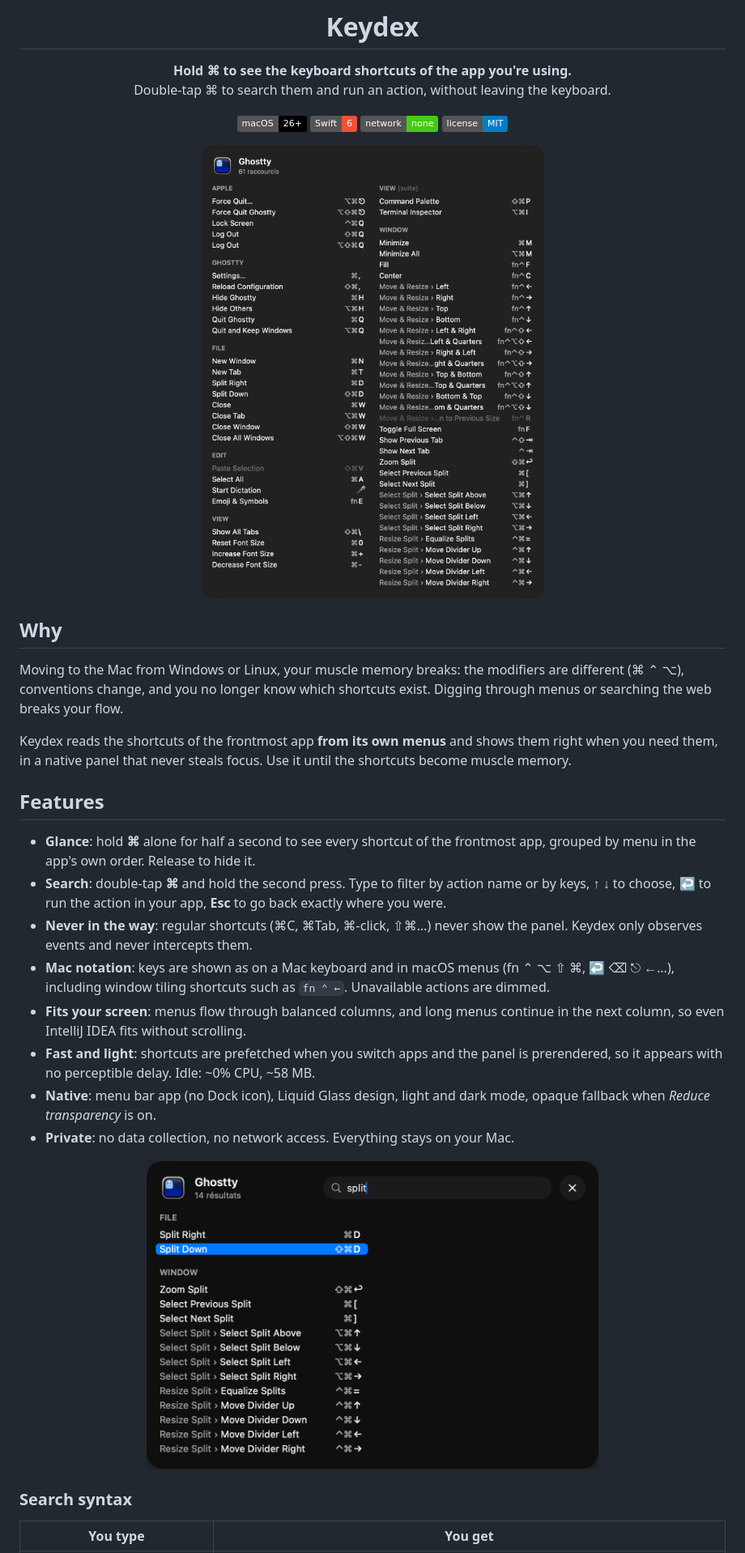
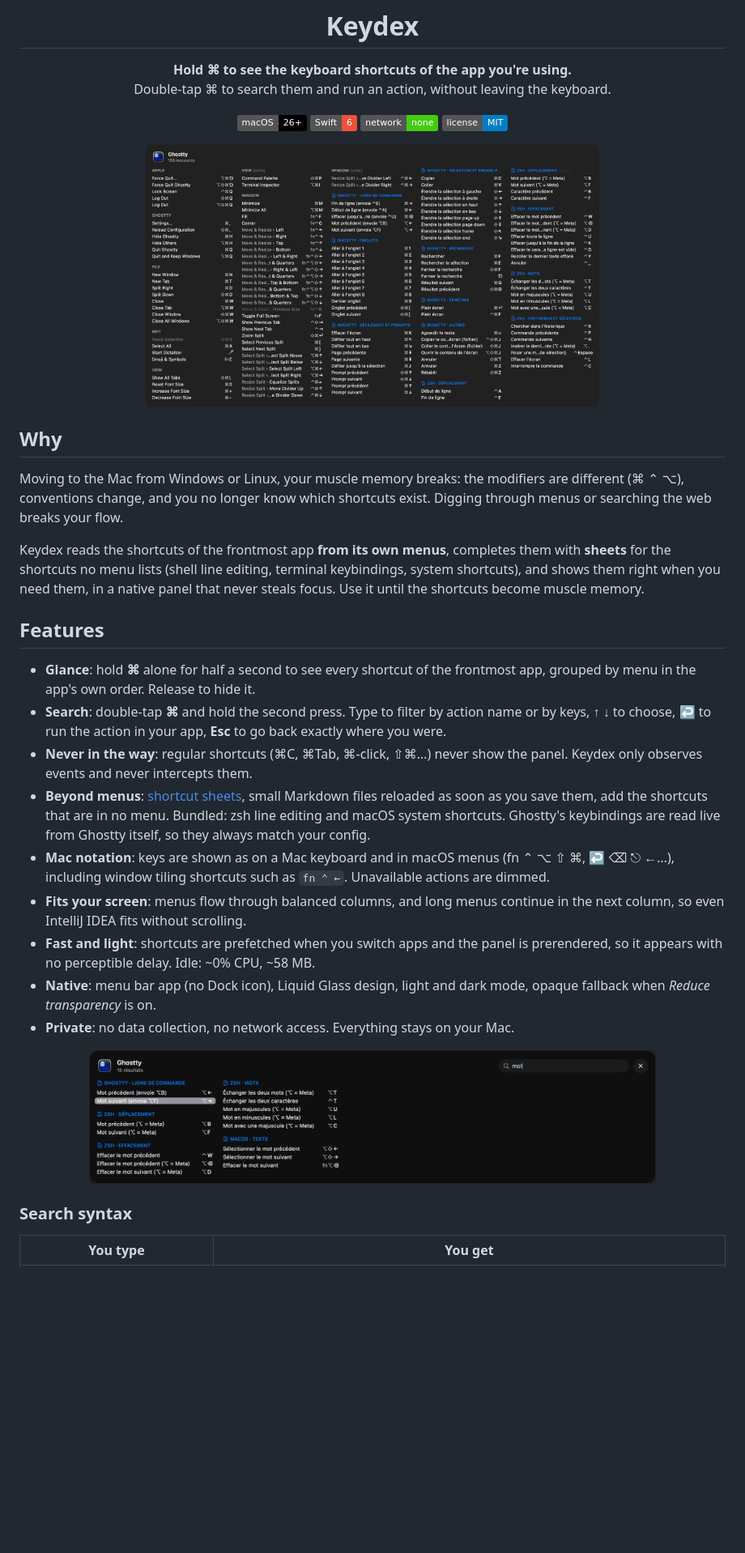
Before and after one commit to cdu99/keydex, a Markdown page: README.md, the part around one of its changes. Shown at 81% size. Drawn GitHub-style; pictures changed too: docs/images/glance.png, docs/images/search.png; badges without logos; blank space fills up the shorter version.

```diff
--- a/README.md
+++ b/README.md
@@ -20,13 +20,14 @@ Double-tap ⌘ to search them and run an action, without leaving the keyboard.
 
 Moving to the Mac from Windows or Linux, your muscle memory breaks: the modifiers are different (⌘ ⌃ ⌥), conventions change, and you no longer know which shortcuts exist. Digging through menus or searching the web breaks your flow.
 
-Keydex reads the shortcuts of the frontmost app **from its own menus** and shows them right when you need them, in a native panel that never steals focus. Use it until the shortcuts become muscle memory.
+Keydex reads the shortcuts of the frontmost app **from its own menus**, completes them with **sheets** for the shortcuts no menu lists (shell line editing, terminal keybindings, system shortcuts), and shows them right when you need them, in a native panel that never steals focus. Use it until the shortcuts become muscle memory.
 
 ## Features
 
 - **Glance**: hold **⌘** alone for half a second to see every shortcut of the frontmost app, grouped by menu in the app's own order. Release to hide it.
 - **Search**: double-tap **⌘** and hold the second press. Type to filter by action name or by keys, **↑ ↓** to choose, **↩** to run the action in your app, **Esc** to go back exactly where you were.
 - **Never in the way**: regular shortcuts (⌘C, ⌘Tab, ⌘-click, ⇧⌘…) never show the panel. Keydex only observes events and never intercepts them.
+- **Beyond menus**: [shortcut sheets](docs/SHEETS.md), small Markdown files reloaded as soon as you save them, add the shortcuts that are in no menu. Bundled: zsh line editing and macOS system shortcuts. Ghostty's keybindings are read live from Ghostty itself, so they always match your config.
 - **Mac notation**: keys are shown as on a Mac keyboard and in macOS menus (fn ⌃ ⌥ ⇧ ⌘, ↩ ⌫ ⎋ ←…), including window tiling shortcuts such as `fn ⌃ ←`. Unavailable actions are dimmed.
 - **Fits your screen**: menus flow through balanced columns, and long menus continue in the next column, so even IntelliJ IDEA fits without scrolling.
 - **Fast and light**: shortcuts are prefetched when you switch apps and the panel is prerendered, so it appears with no perceptible delay. Idle: ~0% CPU, ~58 MB.
@@ -34,7 +35,7 @@ Keydex reads the shortcuts of the frontmost app **from its own menus** and shows
 - **Private**: no data collection, no network access. Everything stays on your Mac.
 
 <div align="center">
-<img src="docs/images/search.png" width="560" alt="Search mode: typing 'split' in Ghostty">
+<img src="docs/images/search.png" width="700" alt="Search mode in Ghostty: typing 'mot' (word) finds Ghostty's and zsh's word shortcuts">
 </div>
 
 ### Search syntax
```
Also changed, not shown: other parts of README.md (+23 -4 lines).
